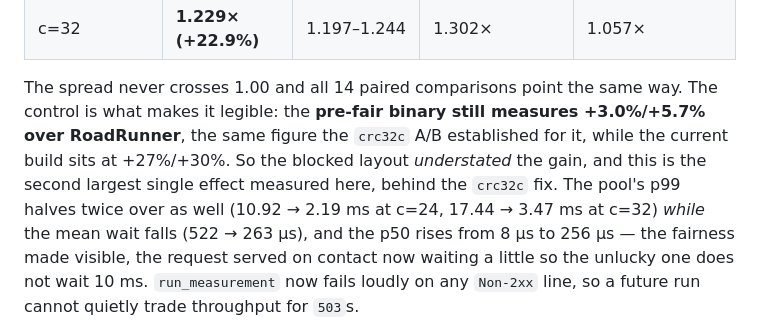
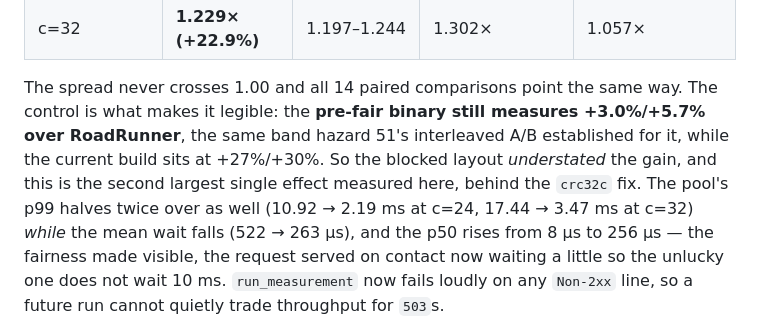
Before and after one commit to sailantis/stokehold-competition, a Markdown page: README.md, the part around the change. Drawn GitHub-style.

```diff
--- a/README.md
+++ b/README.md
@@ -471,10 +471,10 @@ measured cells, 0 discarded, after a discarded warm-up pass per round:
 | c=32 | **1.229× (+22.9%)** | 1.197–1.244 | 1.302× | 1.057× |
 
 The spread never crosses 1.00 and all 14 paired comparisons point the same way. The control is what
-makes it legible: the **pre-fair binary still measures +3.0%/+5.7% over RoadRunner**, the same figure
-the `crc32c` A/B established for it, while the current build sits at +27%/+30%. So the blocked layout
-*understated* the gain, and this is the second largest single effect measured here, behind the
-`crc32c` fix. The pool's p99 halves twice over as well (10.92 → 2.19 ms at c=24, 17.44 → 3.47 ms at
+makes it legible: the **pre-fair binary still measures +3.0%/+5.7% over RoadRunner**, the same band
+hazard 51's interleaved A/B established for it, while the current build sits at +27%/+30%. So the
+blocked layout *understated* the gain, and this is the second largest single effect measured here,
+behind the `crc32c` fix. The pool's p99 halves twice over as well (10.92 → 2.19 ms at c=24, 17.44 → 3.47 ms at
 c=32) *while* the mean wait falls (522 → 263 µs), and the p50 rises from 8 µs to 256 µs — the fairness
 made visible, the request served on contact now waiting a little so the unlucky one does not wait
 10 ms. `run_measurement` now fails loudly on any `Non-2xx` line, so a future run cannot quietly trade
```
Also changed, not shown: results/report.md (+6 -6 lines).
